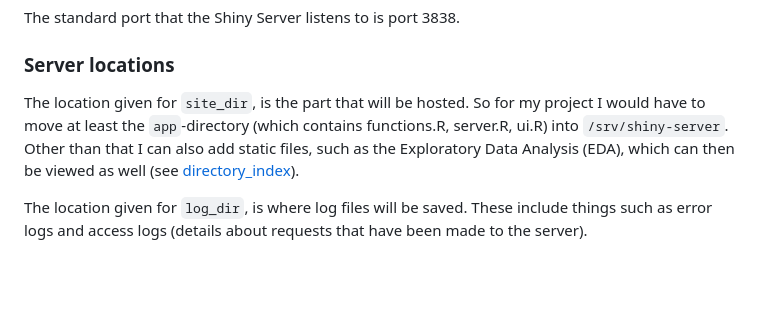
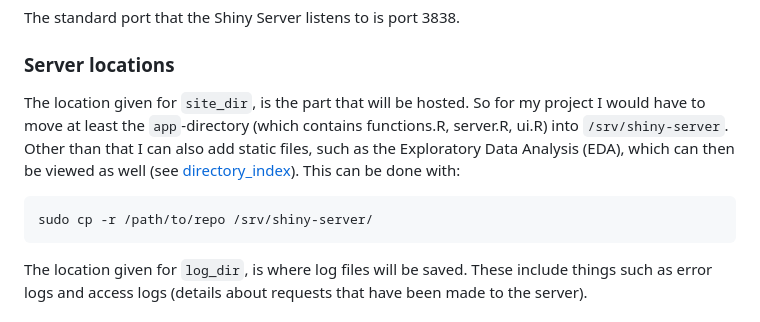
Before and after one commit to YamilaTimmer/depmap-portal-data-visualizations, a Markdown page: doc/hosting_plan.md, the part around one of its changes. Rendered like a GitHub page; blank space fills up the shorter version.

````diff
--- a/doc/hosting_plan.md
+++ b/doc/hosting_plan.md
@@ -85,7 +85,11 @@ admin 4151 {
 The standard port that the Shiny Server listens to is port 3838.
 
 ### Server locations
-The location given for `site_dir`, is the part that will be hosted. So for my project I would have to move at least the `app`-directory (which contains functions.R, server.R, ui.R) into `/srv/shiny-server`. Other than that I can also add static files, such as the Exploratory Data Analysis (EDA), which can then be viewed as well (see [directory_index](hosting_plan.md#directory_index)).
+The location given for `site_dir`, is the part that will be hosted. So for my project I would have to move at least the `app`-directory (which contains functions.R, server.R, ui.R) into `/srv/shiny-server`. Other than that I can also add static files, such as the Exploratory Data Analysis (EDA), which can then be viewed as well (see [directory_index](hosting_plan.md#directory_index)). This can be done with:
+
+```bash
+sudo cp -r /path/to/repo /srv/shiny-server/
+```
 
 The location given for `log_dir`, is where log files will be saved. These include things such as error logs and access logs (details about requests that have been made to the server).
 
````
Also changed, not shown: other parts of doc/hosting_plan.md (+48 -0 lines).
